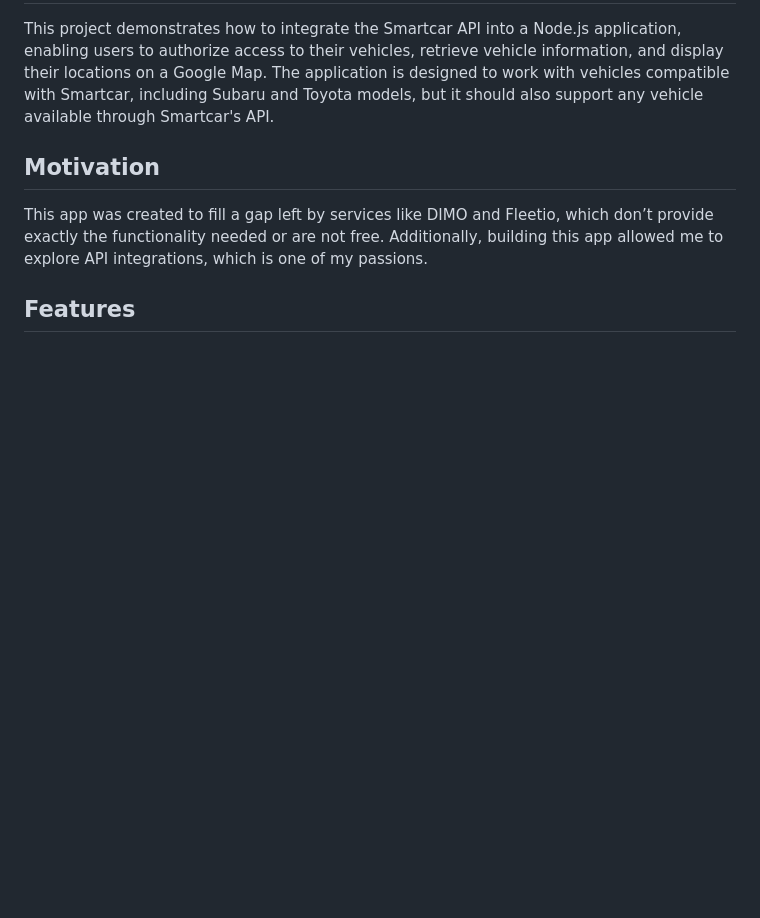
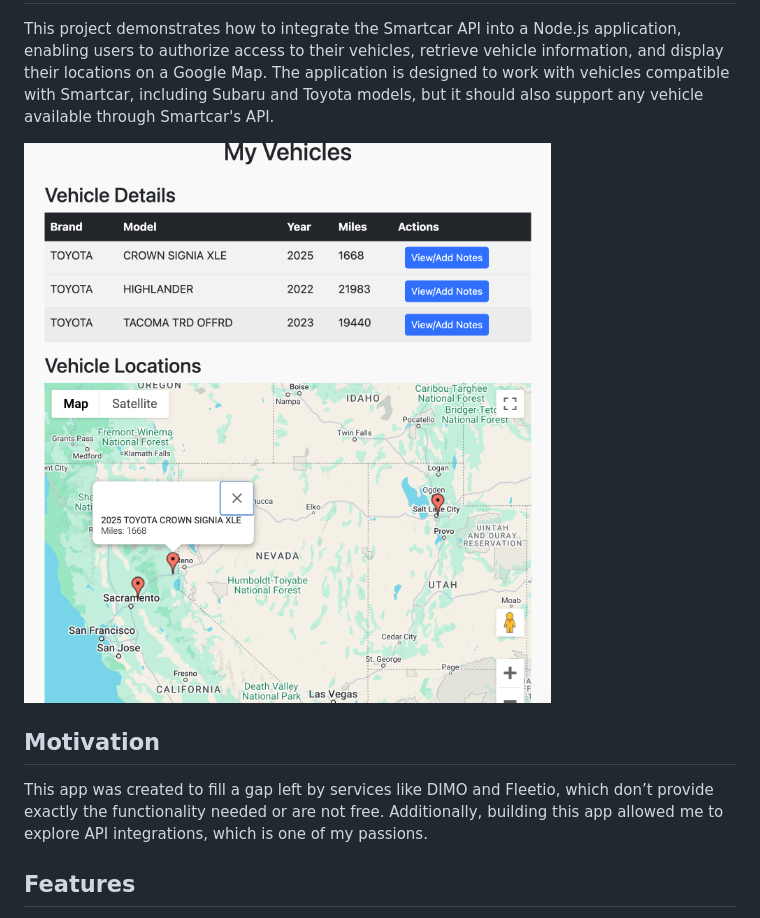
Before and after one commit to deuber/smartcar-integration, a Markdown page: README.md, the part around the change. Rendered like a GitHub page; blank space fills up the shorter version.

Commit message:
new README

```diff
--- a/README.md
+++ b/README.md
@@ -3,6 +3,9 @@ Smartcar Integration with Google Maps
 =====================================
 
 This project demonstrates how to integrate the Smartcar API into a Node.js application, enabling users to authorize access to their vehicles, retrieve vehicle information, and display their locations on a Google Map. The application is designed to work with vehicles compatible with Smartcar, including Subaru and Toyota models, but it should also support any vehicle available through Smartcar's API.
+
+![Demo Image](https://raw.githubusercontent.com/deuber/smartcar-integration/main/DemoImage.png)
+
 
 Motivation
 ----------
```
